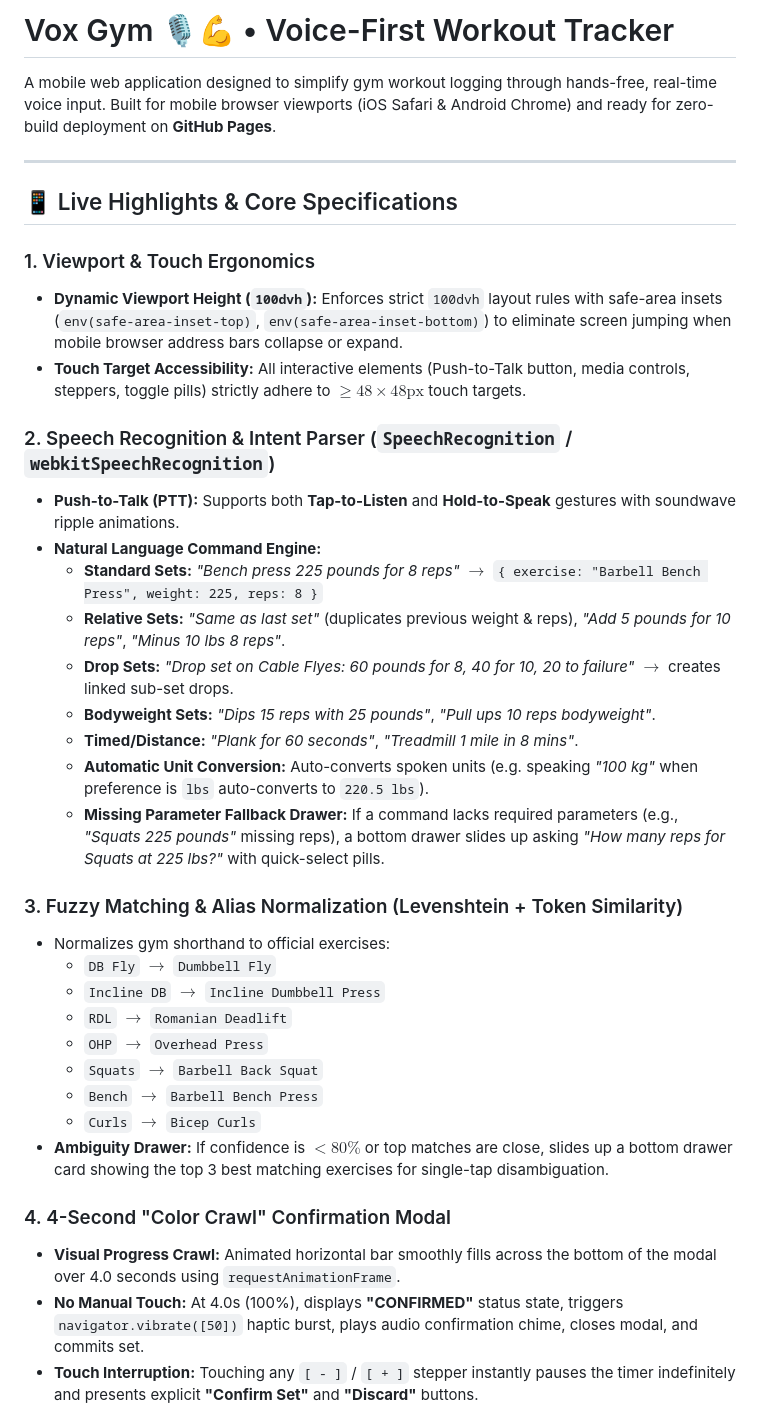
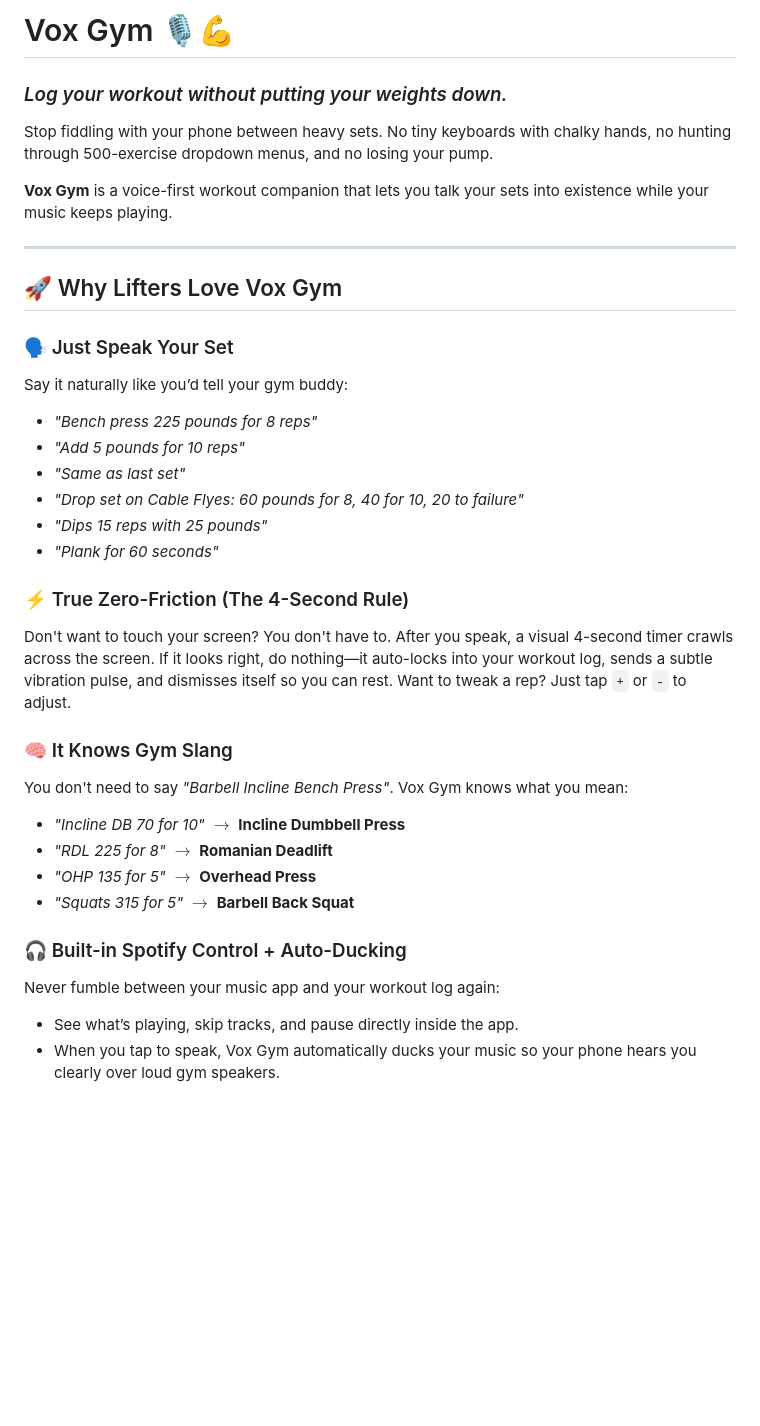
Before and after one commit to TotalAardvark/vox-gym, a Markdown page: README.md, the part around one of its changes. Rendered like a GitHub page; blank space fills up the shorter version.

```diff
--- a/README.md
+++ b/README.md
@@ -1,39 +1,36 @@
-# Vox Gym 🎙️💪 • Voice-First Workout Tracker
+# Vox Gym 🎙️💪
+### *Log your workout without putting your weights down.*
 
-A mobile web application designed to simplify gym workout logging through hands-free, real-time voice input. Built for mobile browser viewports (iOS Safari & Android Chrome) and ready for zero-build deployment on **GitHub Pages**.
+Stop fiddling with your phone between heavy sets. No tiny keyboards with chalky hands, no hunting through 500-exercise dropdown menus, and no losing your pump.
+
+**Vox Gym** is a voice-first workout companion that lets you talk your sets into existence while your music keeps playing.
 
 ---
 
-## 📱 Live Highlights & Core Specifications
+## 🚀 Why Lifters Love Vox Gym
 
-### 1. Viewport & Touch Ergonomics
-- **Dynamic Viewport Height (`100dvh`):** Enforces strict `100dvh` layout rules with safe-area insets (`env(safe-area-inset-top)`, `env(safe-area-inset-bottom)`) to eliminate screen jumping when mobile browser address bars collapse or expand.
-- **Touch Target Accessibility:** All interactive elements (Push-to-Talk button, media controls, steppers, toggle pills) strictly adhere to $\ge 48 \times 48\text{px}$ touch targets.
+### 🗣️ Just Speak Your Set
+Say it naturally like you’d tell your gym buddy:
+- *"Bench press 225 pounds for 8 reps"*
+- *"Add 5 pounds for 10 reps"*
+- *"Same as last set"*
+- *"Drop set on Cable Flyes: 60 pounds for 8, 40 for 10, 20 to failure"*
+- *"Dips 15 reps with 25 pounds"*
+- *"Plank for 60 seconds"*
 
-### 2. Speech Recognition & Intent Parser (`SpeechRecognition` / `webkitSpeechRecognition`)
-- **Push-to-Talk (PTT):** Supports both **Tap-to-Listen** and **Hold-to-Speak** gestures with soundwave ripple animations.
-- **Natural Language Command Engine:**
-  - **Standard Sets:** *"Bench press 225 pounds for 8 reps"* $\rightarrow$ `{ exercise: "Barbell Bench Press", weight: 225, reps: 8 }`
-  - **Relative Sets:** *"Same as last set"* (duplicates previous weight & reps), *"Add 5 pounds for 10 reps"*, *"Minus 10 lbs 8 reps"*.
-  - **Drop Sets:** *"Drop set on Cable Flyes: 60 pounds for 8, 40 for 10, 20 to failure"* $\rightarrow$ creates linked sub-set drops.
-  - **Bodyweight Sets:** *"Dips 15 reps with 25 pounds"*, *"Pull ups 10 reps bodyweight"*.
-  - **Timed/Distance:** *"Plank for 60 seconds"*, *"Treadmill 1 mile in 8 mins"*.
-  - **Automatic Unit Conversion:** Auto-converts spoken units (e.g. speaking *"100 kg"* when preference is `lbs` auto-converts to `220.5 lbs`).
-  - **Missing Parameter Fallback Drawer:** If a command lacks required parameters (e.g., *"Squats 225 pounds"* missing reps), a bottom drawer slides up asking *"How many reps for Squats at 225 lbs?"* with quick-select pills.
+### ⚡ True Zero-Friction (The 4-Second Rule)
+Don't want to touch your screen? You don't have to.
+After you speak, a visual 4-second timer crawls across the screen. If it looks right, do nothing—it auto-locks into your workout log, sends a subtle vibration pulse, and dismisses itself so you can rest. Want to tweak a rep? Just tap `+` or `-` to adjust.
 
-### 3. Fuzzy Matching & Alias Normalization (Levenshtein + Token Similarity)
-- Normalizes gym shorthand to official exercises:
-  - `DB Fly` $\rightarrow$ `Dumbbell Fly`
-  - `Incline DB` $\rightarrow$ `Incline Dumbbell Press`
-  - `RDL` $\rightarrow$ `Romanian Deadlift`
-  - `OHP` $\rightarrow$ `Overhead Press`
-  - `Squats` $\rightarrow$ `Barbell Back Squat`
-  - `Bench` $\rightarrow$ `Barbell Bench Press`
-  - `Curls` $\rightarrow$ `Bicep Curls`
-- **Ambiguity Drawer:** If confidence is $< 80\%$ or top matches are close, slides up a bottom drawer card showing the top 3 best matching exercises for single-tap disambiguation.
+### 🧠 It Knows Gym Slang
+You don't need to say *"Barbell Incline Bench Press"*. Vox Gym knows what you mean:
+- *"Incline DB 70 for 10"* $\rightarrow$ **Incline Dumbbell Press**
+- *"RDL 225 for 8"* $\rightarrow$ **Romanian Deadlift**
+- *"OHP 135 for 5"* $\rightarrow$ **Overhead Press**
+- *"Squats 315 for 5"* $\rightarrow$ **Barbell Back Squat**
 
-### 4. 4-Second "Color Crawl" Confirmation Modal
-- **Visual Progress Crawl:** Animated horizontal bar smoothly fills across the bottom of the modal over 4.0 seconds using `requestAnimationFrame`.
-- **No Manual Touch:** At 4.0s (100%), displays **"CONFIRMED"** status state, triggers `navigator.vibrate([50])` haptic burst, plays audio confirmation chime, closes modal, and commits set.
-- **Touch Interruption:** Touching any `[ - ]` / `[ + ]` stepper instantly pauses the timer indefinitely and presents explicit **"Confirm Set"** and **"Discard"** buttons.
+### 🎧 Built-in Spotify Control + Auto-Ducking
+Never fumble between your music app and your workout log again:
+- See what’s playing, skip tracks, and pause directly inside the app.
+- When you tap to speak, Vox Gym automatically ducks your music so your phone hears you clearly over loud gym speakers.
 
```
Also changed, not shown: other parts of README.md (+45 -54 lines).
